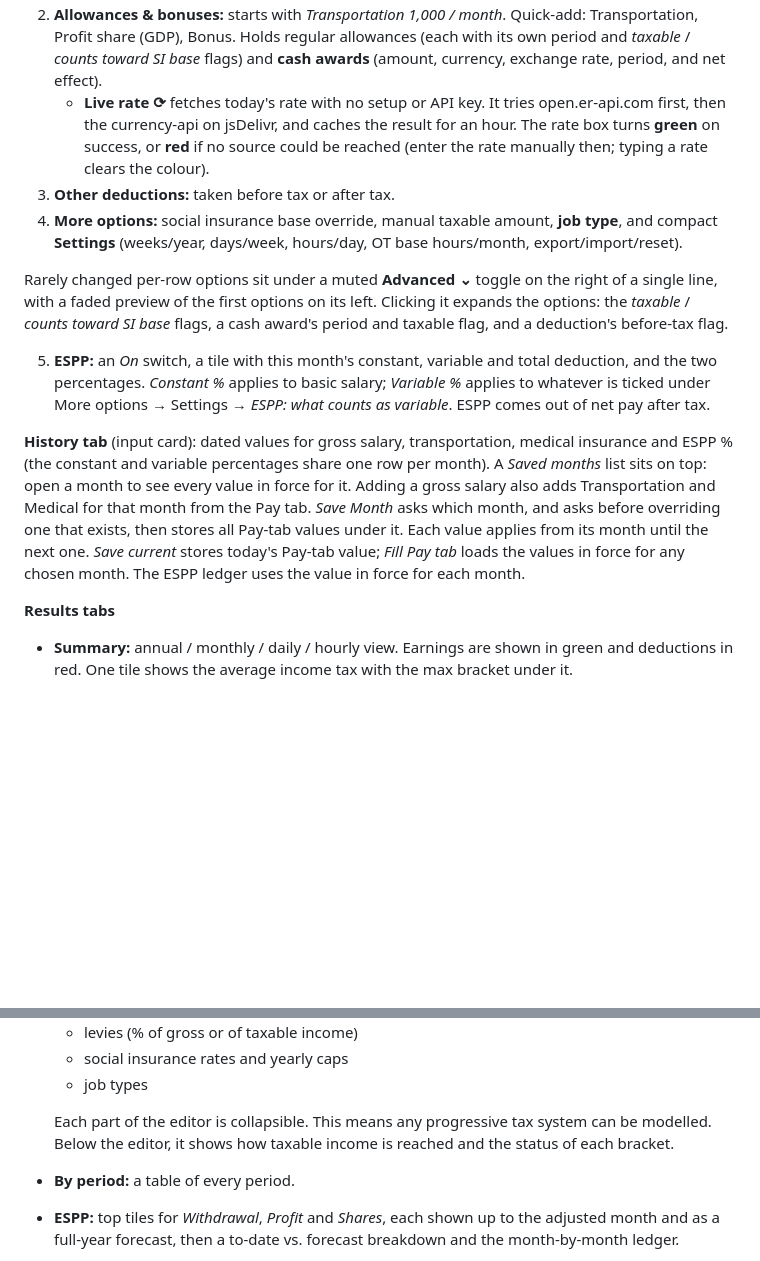
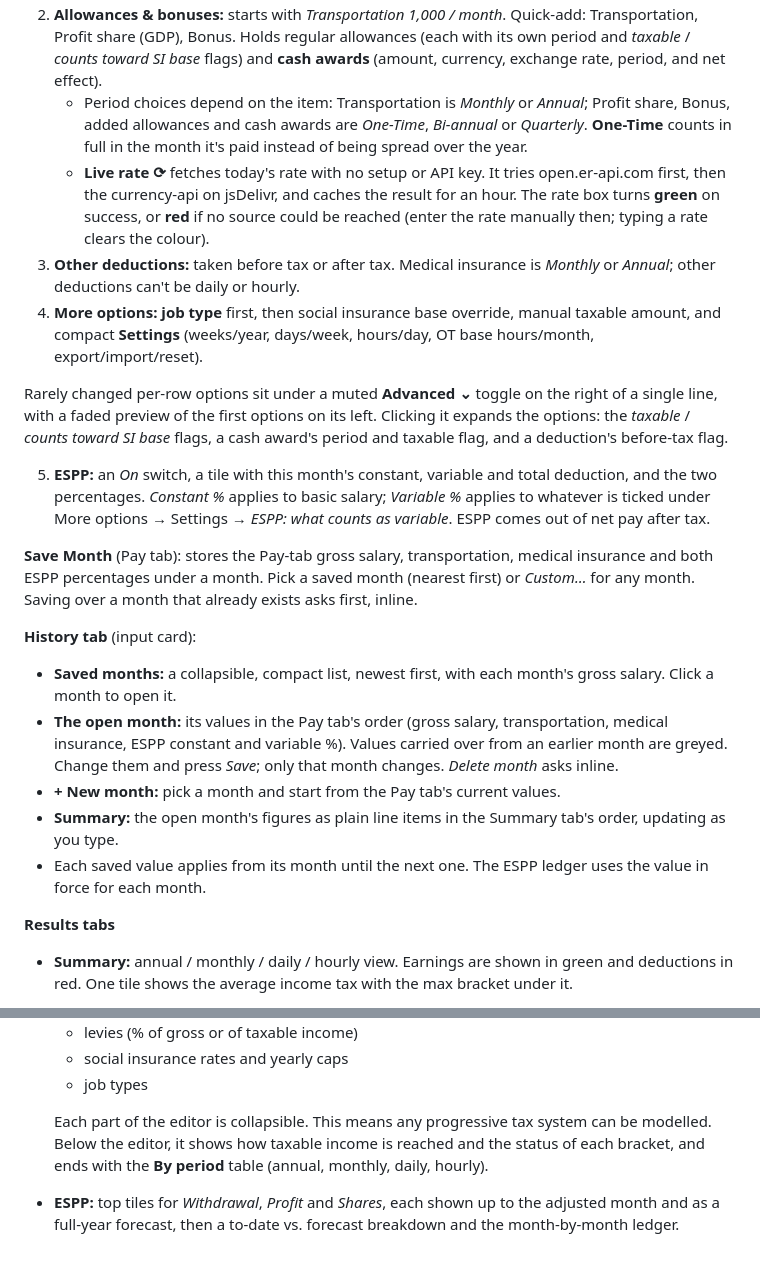
Before and after one commit to Error-404v2/SalaryCalculator, a Markdown page: README.md, 2 parts joined by grey strips. Drawn GitHub-style; blank space fills up the shorter version.

Commit message:
README: describe the new History tab, Save Month and period choices
Co-Authored-By: Claude Code <noreply@anthropic.com>

```diff
--- a/README.md
+++ b/README.md
@@ -35,15 +35,23 @@ Collapsible sections, in this order:
 
 1. **Overtime:** shows the base (×1) hourly rate, gross and net. Choose a type (Holiday ×2, Rest day ×1.7, Weekday ×1.35, Regular ×1, Night ×0.09) or *Custom…*, which unlocks the multiplier. Entries are always sorted. Each one shows its gross and its **real net effect**.
 2. **Allowances & bonuses:** starts with *Transportation 1,000 / month*. Quick-add: Transportation, Profit share (GDP), Bonus. Holds regular allowances (each with its own period and *taxable* / *counts toward SI base* flags) and **cash awards** (amount, currency, exchange rate, period, and net effect).
+   - Period choices depend on the item: Transportation is *Monthly* or *Annual*; Profit share, Bonus, added allowances and cash awards are *One-Time*, *Bi-annual* or *Quarterly*. **One-Time** counts in full in the month it's paid instead of being spread over the year.
    - **Live rate ⟳** fetches today's rate with no setup or API key. It tries open.er-api.com first, then the currency-api on jsDelivr, and caches the result for an hour. The rate box turns **green** on success, or **red** if no source could be reached (enter the rate manually then; typing a rate clears the colour).
-3. **Other deductions:** taken before tax or after tax.
-4. **More options:** social insurance base override, manual taxable amount, **job type**, and compact **Settings** (weeks/year, days/week, hours/day, OT base hours/month, export/import/reset).
+3. **Other deductions:** taken before tax or after tax. Medical insurance is *Monthly* or *Annual*; other deductions can't be daily or hourly.
+4. **More options:** **job type** first, then social insurance base override, manual taxable amount, and compact **Settings** (weeks/year, days/week, hours/day, OT base hours/month, export/import/reset).
 
 Rarely changed per-row options sit under a muted **Advanced ⌄** toggle on the right of a single line, with a faded preview of the first options on its left. Clicking it expands the options: the *taxable* / *counts toward SI base* flags, a cash award's period and taxable flag, and a deduction's before-tax flag.
 
 5. **ESPP:** an *On* switch, a tile with this month's constant, variable and total deduction, and the two percentages. *Constant %* applies to basic salary; *Variable %* applies to whatever is ticked under More options → Settings → *ESPP: what counts as variable*. ESPP comes out of net pay after tax.
 
-**History tab** (input card): dated values for gross salary, transportation, medical insurance and ESPP % (the constant and variable percentages share one row per month). A *Saved months* list sits on top: open a month to see every value in force for it. Adding a gross salary also adds Transportation and Medical for that month from the Pay tab. *Save Month* asks which month, and asks before overriding one that exists, then stores all Pay-tab values under it. Each value applies from its month until the next one. *Save current* stores today's Pay-tab value; *Fill Pay tab* loads the values in force for any chosen month. The ESPP ledger uses the value in force for each month.
+**Save Month** (Pay tab): stores the Pay-tab gross salary, transportation, medical insurance and both ESPP percentages under a month. Pick a saved month (nearest first) or *Custom…* for any month. Saving over a month that already exists asks first, inline.
+
+**History tab** (input card):
+- **Saved months:** a collapsible, compact list, newest first, with each month's gross salary. Click a month to open it.
+- **The open month:** its values in the Pay tab's order (gross salary, transportation, medical insurance, ESPP constant and variable %). Values carried over from an earlier month are greyed. Change them and press *Save*; only that month changes. *Delete month* asks inline.
+- **+ New month:** pick a month and start from the Pay tab's current values.
+- **Summary:** the open month's figures as plain line items in the Summary tab's order, updating as you type.
+- Each saved value applies from its month until the next one. The ESPP ledger uses the value in force for each month.
 
 **Results tabs**
 
@@ -56,8 +64,7 @@ Rarely changed per-row options sit under a muted **Advanced ⌄** toggle on the
   - social insurance rates and yearly caps
   - job types
 
-  Each part of the editor is collapsible. This means any progressive tax system can be modelled. Below the editor, it shows how taxable income is reached and the status of each bracket.
-- **By period:** a table of every period.
+  Each part of the editor is collapsible. This means any progressive tax system can be modelled. Below the editor, it shows how taxable income is reached and the status of each bracket, and ends with the **By period** table (annual, monthly, daily, hourly).
 - **ESPP:** top tiles for *Withdrawal*, *Profit* and *Shares*, each shown up to the adjusted month and as a full-year forecast, then a to-date vs. forecast breakdown and the month-by-month ledger.
   - **Yellow columns** (Deducted, Deducted USD, Dividend, ACC. Shares): blank means forecast; type the actual value to lock it.
   - Forecast rules: USD at the set rate, shares bought at price × (1 − discount), quarterly dividends (Mar/Jun/Sep/Dec) on shares held two months earlier, reinvest fee capped, an entry fee each Jan and Jul.
```
